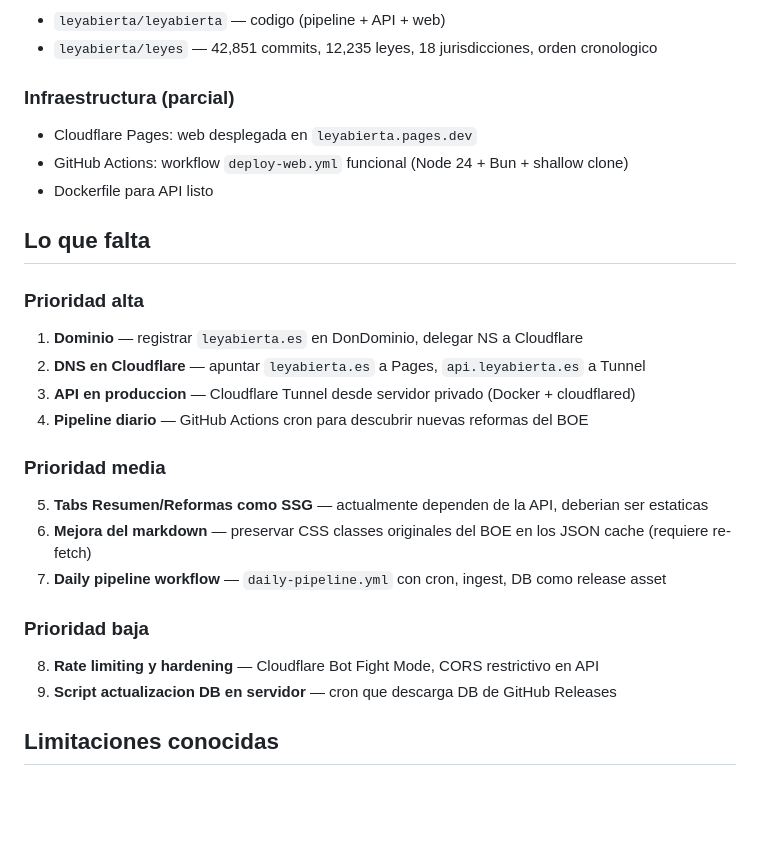
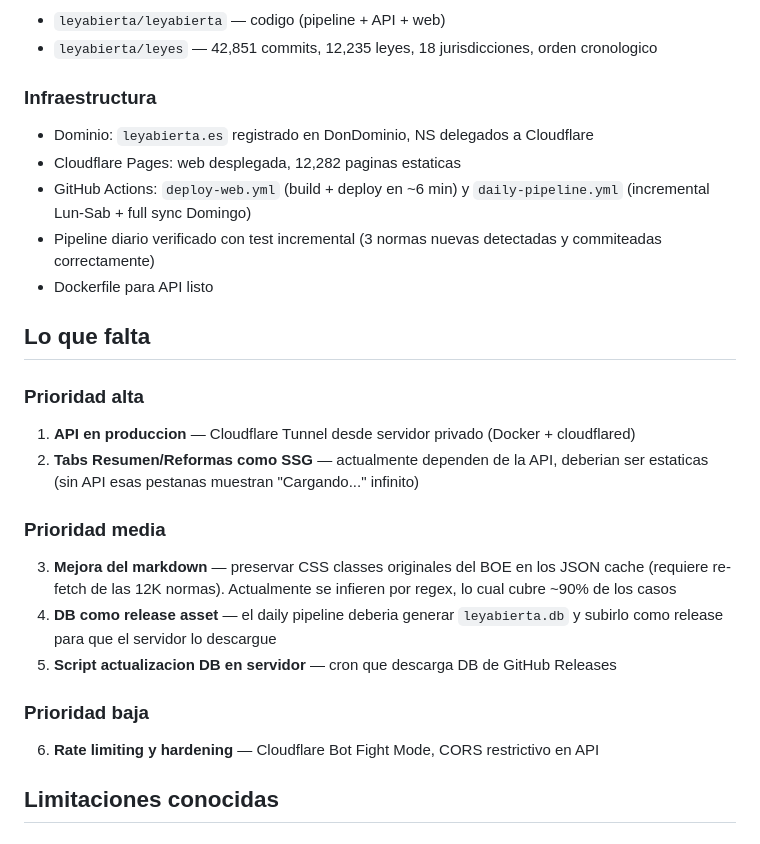
Before and after one commit to leyabierta/leyabierta, a Markdown page: STATUS.md, the part around the change. Drawn GitHub-style; blank space fills up the shorter version.

```diff
--- a/STATUS.md
+++ b/STATUS.md
@@ -51,27 +51,26 @@ Un motor open source en TypeScript que descarga legislacion oficial (empezando p
 - `leyabierta/leyabierta` — codigo (pipeline + API + web)
 - `leyabierta/leyes` — 42,851 commits, 12,235 leyes, 18 jurisdicciones, orden cronologico
 
-### Infraestructura (parcial)
-- Cloudflare Pages: web desplegada en `leyabierta.pages.dev`
-- GitHub Actions: workflow `deploy-web.yml` funcional (Node 24 + Bun + shallow clone)
+### Infraestructura
+- Dominio: `leyabierta.es` registrado en DonDominio, NS delegados a Cloudflare
+- Cloudflare Pages: web desplegada, 12,282 paginas estaticas
+- GitHub Actions: `deploy-web.yml` (build + deploy en ~6 min) y `daily-pipeline.yml` (incremental Lun-Sab + full sync Domingo)
+- Pipeline diario verificado con test incremental (3 normas nuevas detectadas y commiteadas correctamente)
 - Dockerfile para API listo
 
 ## Lo que falta
 
 ### Prioridad alta
-1. **Dominio** — registrar `leyabierta.es` en DonDominio, delegar NS a Cloudflare
-2. **DNS en Cloudflare** — apuntar `leyabierta.es` a Pages, `api.leyabierta.es` a Tunnel
-3. **API en produccion** — Cloudflare Tunnel desde servidor privado (Docker + cloudflared)
-4. **Pipeline diario** — GitHub Actions cron para descubrir nuevas reformas del BOE
+1. **API en produccion** — Cloudflare Tunnel desde servidor privado (Docker + cloudflared)
+2. **Tabs Resumen/Reformas como SSG** — actualmente dependen de la API, deberian ser estaticas (sin API esas pestanas muestran "Cargando..." infinito)
 
 ### Prioridad media
-5. **Tabs Resumen/Reformas como SSG** — actualmente dependen de la API, deberian ser estaticas
-6. **Mejora del markdown** — preservar CSS classes originales del BOE en los JSON cache (requiere re-fetch)
-7. **Daily pipeline workflow** — `daily-pipeline.yml` con cron, ingest, DB como release asset
+3. **Mejora del markdown** — preservar CSS classes originales del BOE en los JSON cache (requiere re-fetch de las 12K normas). Actualmente se infieren por regex, lo cual cubre ~90% de los casos
+4. **DB como release asset** — el daily pipeline deberia generar `leyabierta.db` y subirlo como release para que el servidor lo descargue
+5. **Script actualizacion DB en servidor** — cron que descarga DB de GitHub Releases
 
 ### Prioridad baja
-8. **Rate limiting y hardening** — Cloudflare Bot Fight Mode, CORS restrictivo en API
-9. **Script actualizacion DB en servidor** — cron que descarga DB de GitHub Releases
+6. **Rate limiting y hardening** — Cloudflare Bot Fight Mode, CORS restrictivo en API
 
 ## Limitaciones conocidas
 
```
Also changed, not shown: DEPLOY.md (+20 -12 lines).
